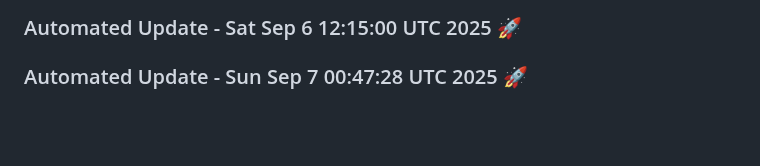
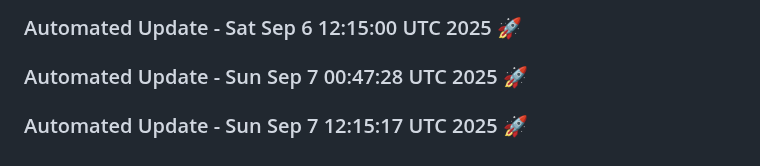
Before and after one commit to tanishq20011430/portfolio_website, a Markdown page: README.md, the part around the change. Rendered like a GitHub page; blank space fills up the shorter version.

Commit message:
Automated daily update: Sun Sep  7 12:15:17 UTC 2025

```diff
--- a/README.md
+++ b/README.md
@@ -941,3 +941,6 @@ You can customize this template based on your specific requirements.
 
 
 ### Automated Update - Sun Sep  7 00:47:28 UTC 2025 🚀
+
+
+### Automated Update - Sun Sep  7 12:15:17 UTC 2025 🚀
```
